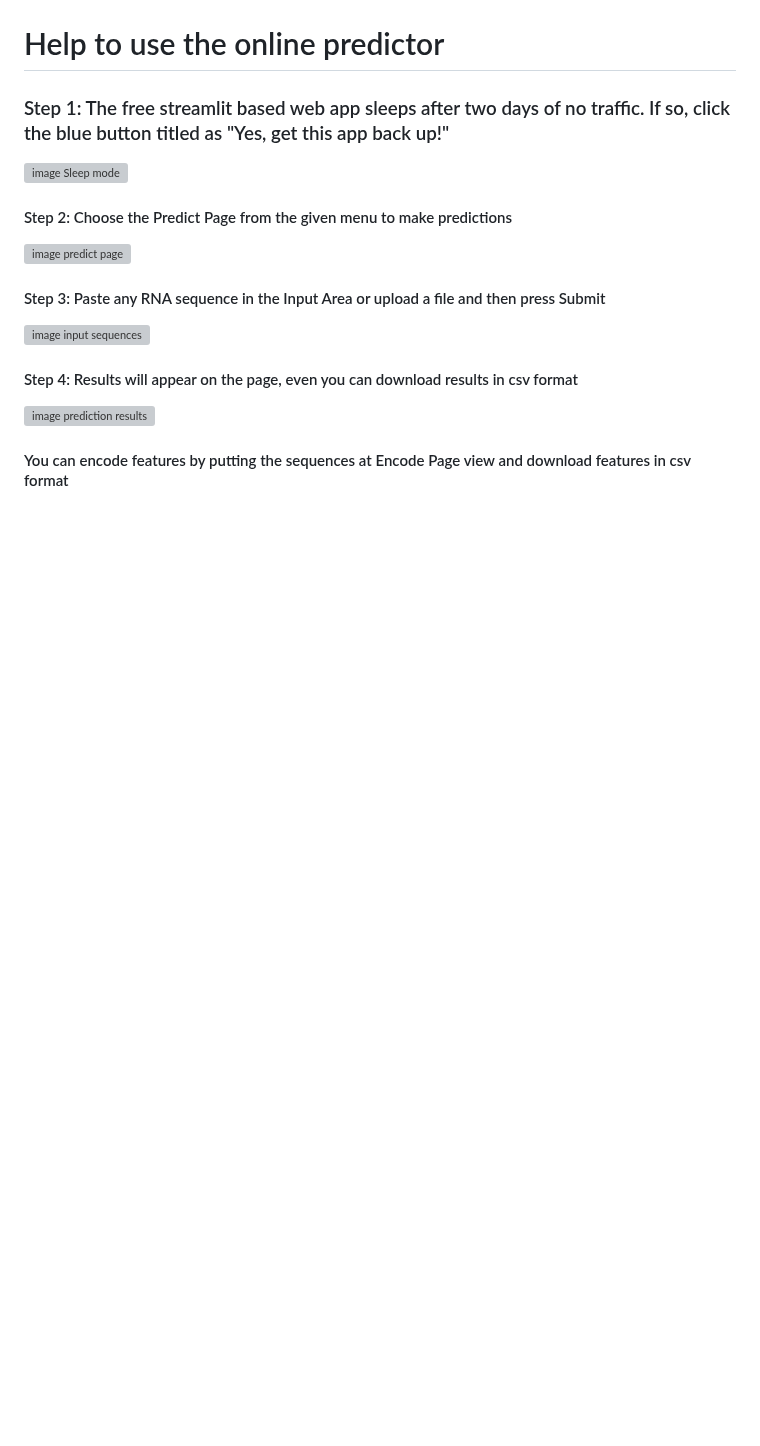
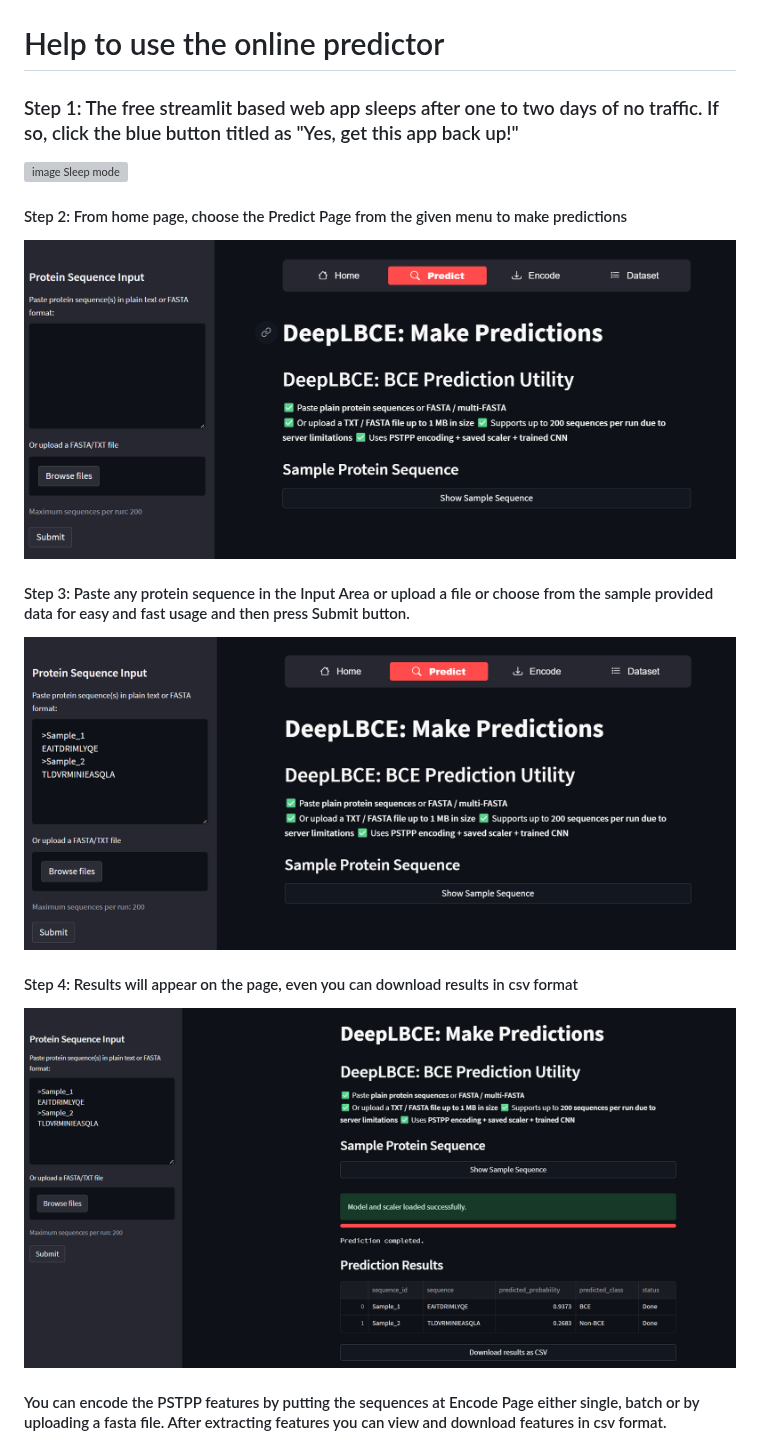
Before and after one commit to attiqrafiq/iDeepLBCE, a Markdown page: README_to_run_app.md, the part around one of its changes. GitHub-like rendering; pictures changed too: readme_images/predictor1.png (added), readme_images/predictor2.png (added), readme_images/predictor3.png (added); blank space fills up the shorter version; grey boxes are pictures that could not be loaded.

```diff
--- a/README (1).md
+++ b/README_to_run_app.md
@@ -11,14 +11,14 @@
 <!-- width="2500" height="1000" -->
 
 # Help to use the online predictor
-### Step 1: The free streamlit based web app sleeps after two days of no traffic. If so, click the blue button titled as "Yes, get this app back up!"
+### Step 1: The free streamlit based web app sleeps after one to two days of no traffic. If so, click the blue button titled as "Yes, get this app back up!"
 <img width="1185" height="630" alt="image Sleep mode" src="https://github.com/user-attachments/assets/027b5082-9813-4884-bb7a-0895fac3a7fe" />
 
-#### Step 2: Choose the Predict Page from the given menu to make predictions
+#### Step 2: From home page, choose the Predict Page from the given menu to make predictions
 <img alt="image predict page" src="readme_images/predictor1.png" />
 <!-- width="1682" height="990" -->
 
-#### Step 3: Paste any RNA sequence in the Input Area or upload a file and then press Submit
+#### Step 3: Paste any protein sequence in the Input Area or upload a file or choose from the sample provided data for easy and fast usage and then press Submit button.
 <img alt="image input sequences" src="readme_images/predictor2.png" />
 <!-- width="1678" height="897" -->
 
@@ -26,7 +26,7 @@
 <img alt="image prediction results" src="readme_images/predictor3.png" />
 <!-- width="1678" height="682" -->
 
-#### You can encode features by putting the sequences at Encode Page view and download features in csv format
+#### You can encode the PSTPP features by putting the sequences at Encode Page either single, batch or by uploading a fasta file. After extracting features you can view and download features in csv format.
 <img alt="image encode page" src="readme_images/encodings.png" />
 <!-- width="1685" height="713" -->
 
```
Also changed, not shown: other parts of README_to_run_app.md (+0 -10 lines), README.md (deleted, +0 -1 lines), readme_images/dataset.png (added), readme_images/encodings.png (added).
